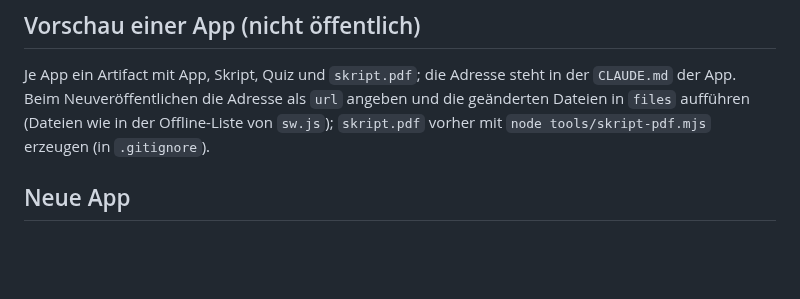
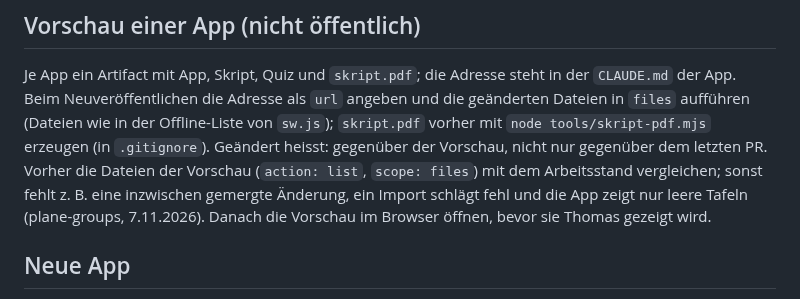
Before and after one commit to manganite/crystallography-common, a Markdown page: CLAUDE.md, the part around the change. Rendered like a GitHub page; blank space fills up the shorter version.

Commit message:
CLAUDE.md: Vorschau gegen den Arbeitsstand vergleichen, nicht nur gegen den PR
Co-Authored-By: Claude Opus 5.5 <noreply@anthropic.com>
Claude-Session: https://claude.ai/code/session_01L8SY93qeihJm469Dd5tmF3

```diff
--- a/CLAUDE.md
+++ b/CLAUDE.md
@@ -217,6 +217,10 @@ Je App ein Artifact mit App, Skript, Quiz und `skript.pdf`; die Adresse steht in
 Beim Neuveröffentlichen die Adresse als `url` angeben und die geänderten Dateien in `files` aufführen
 (Dateien wie in der Offline-Liste von `sw.js`); `skript.pdf` vorher mit `node tools/skript-pdf.mjs`
 erzeugen (in `.gitignore`).
+Geändert heisst: gegenüber der Vorschau, nicht nur gegenüber dem letzten PR. Vorher die Dateien der Vorschau
+(`action: list`, `scope: files`) mit dem Arbeitsstand vergleichen; sonst fehlt z. B. eine inzwischen gemergte
+Änderung, ein Import schlägt fehl und die App zeigt nur leere Tafeln (plane-groups, 7.11.2026). Danach die
+Vorschau im Browser öffnen, bevor sie Thomas gezeigt wird.
 
 ## Neue App
 
```
